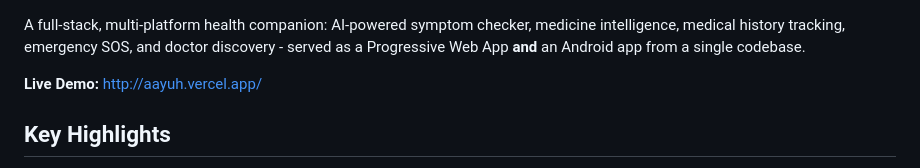
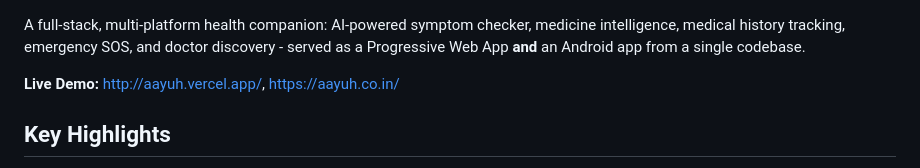
Before and after one commit to bharathkumar1904/AAYUH-, a Markdown page: README.md, the part around the change. GitHub-like rendering.

```diff
--- a/README.md
+++ b/README.md
@@ -3,7 +3,7 @@ medicine intelligence, medical history tracking, emergency SOS, and doctor
 discovery - served as a Progressive Web App **and** an Android app from a
 single codebase.
 
-**Live Demo:** http://aayuh.vercel.app/
+**Live Demo:** http://aayuh.vercel.app/, https://aayuh.co.in/
 
 ## Key Highlights
 - **AI Healthcare Engine** - Symptom checker, health chatbot and medicine
```
